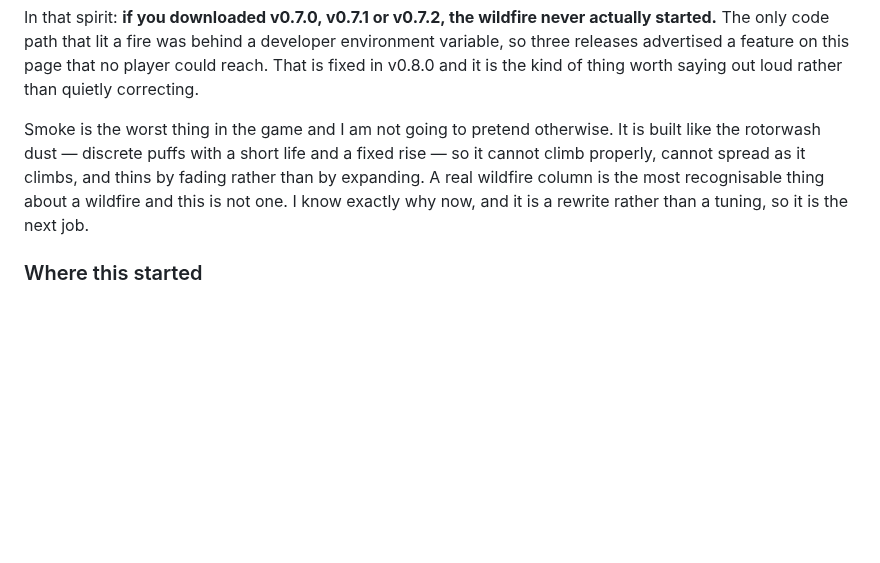
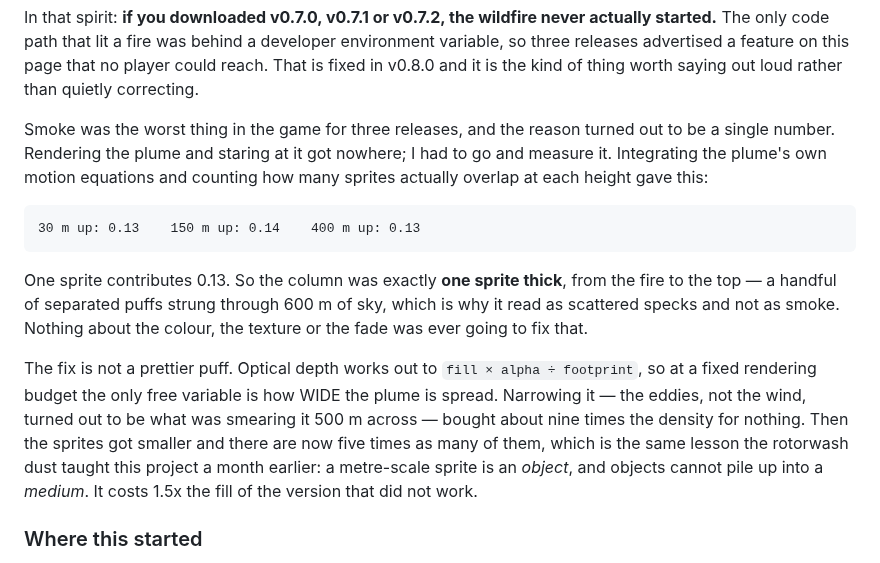
Before and after one commit to devnullnoop/rotorwash-game, a Markdown page: README.md, the part around one of its changes. GitHub-like rendering; blank space fills up the shorter version.

Commit message:
New fire pictures, and the smoke story is no longer an apology
The two wildfire shots were taken before the smoke column worked, so
they showed the thing the page was apologising for. Reshot with the
aircraft placed deliberately rather than left wherever the photo rig
parked it: the bucket is now unmistakably slung and over the burning
edge in both. Adds the column itself as its own picture.

Replaces the "smoke is the worst thing in the game" paragraph with what
was actually wrong with it -- the plume measured one sprite thick from
the fire to the cap, which is why staring at renders never found it.

```diff
--- a/README.md
+++ b/README.md
@@ -217,12 +219,26 @@ environment variable, so three releases advertised a feature on this page that n
 player could reach. That is fixed in v0.8.0 and it is the kind of thing worth
 saying out loud rather than quietly correcting.
 
-Smoke is the worst thing in the game and I am not going to pretend otherwise.
-It is built like the rotorwash dust — discrete puffs with a short life and a
-fixed rise — so it cannot climb properly, cannot spread as it climbs, and thins
-by fading rather than by expanding. A real wildfire column is the most
-recognisable thing about a wildfire and this is not one. I know exactly why now,
-and it is a rewrite rather than a tuning, so it is the next job.
+Smoke was the worst thing in the game for three releases, and the reason turned
+out to be a single number. Rendering the plume and staring at it got nowhere; I
+had to go and measure it. Integrating the plume's own motion equations and
+counting how many sprites actually overlap at each height gave this:
+
+    30 m up: 0.13    150 m up: 0.14    400 m up: 0.13
+
+One sprite contributes 0.13. So the column was exactly **one sprite thick**, from
+the fire to the top — a handful of separated puffs strung through 600 m of sky,
+which is why it read as scattered specks and not as smoke. Nothing about the
+colour, the texture or the fade was ever going to fix that.
+
+The fix is not a prettier puff. Optical depth works out to `fill × alpha ÷
+footprint`, so at a fixed rendering budget the only free variable is how WIDE the
+plume is spread. Narrowing it — the eddies, not the wind, turned out to be what
+was smearing it 500 m across — bought about nine times the density for nothing.
+Then the sprites got smaller and there are now five times as many of them, which
+is the same lesson the rotorwash dust taught this project a month earlier: a
+metre-scale sprite is an *object*, and objects cannot pile up into a *medium*.
+It costs 1.5x the fill of the version that did not work.
 
 ### Where this started
 
```
Also changed, not shown: other parts of README.md (+2 -0 lines), screenshots/bucket-low-pass.jpg, screenshots/fire-column.jpg (added), screenshots/fire-front-bucket.jpg.
